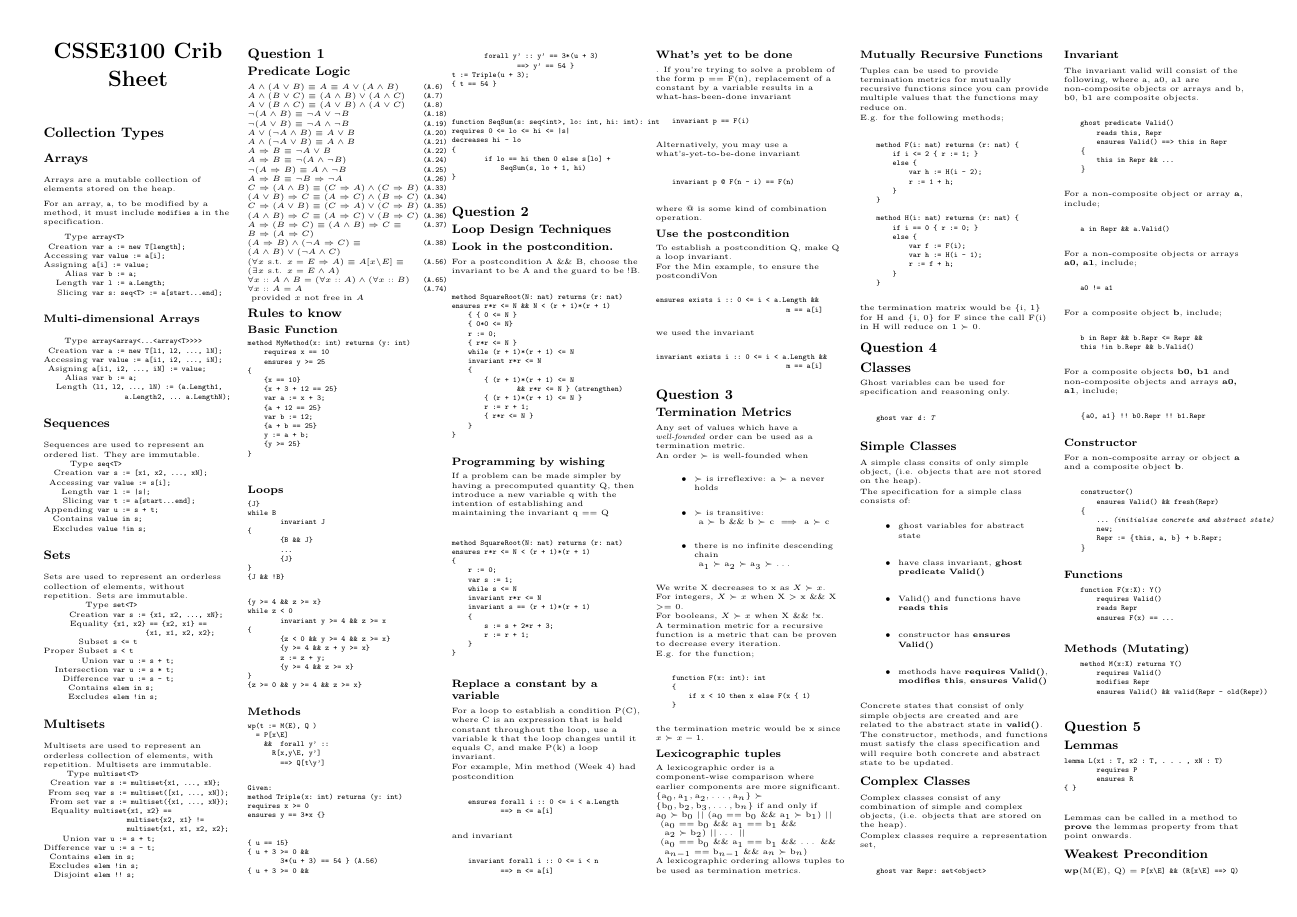
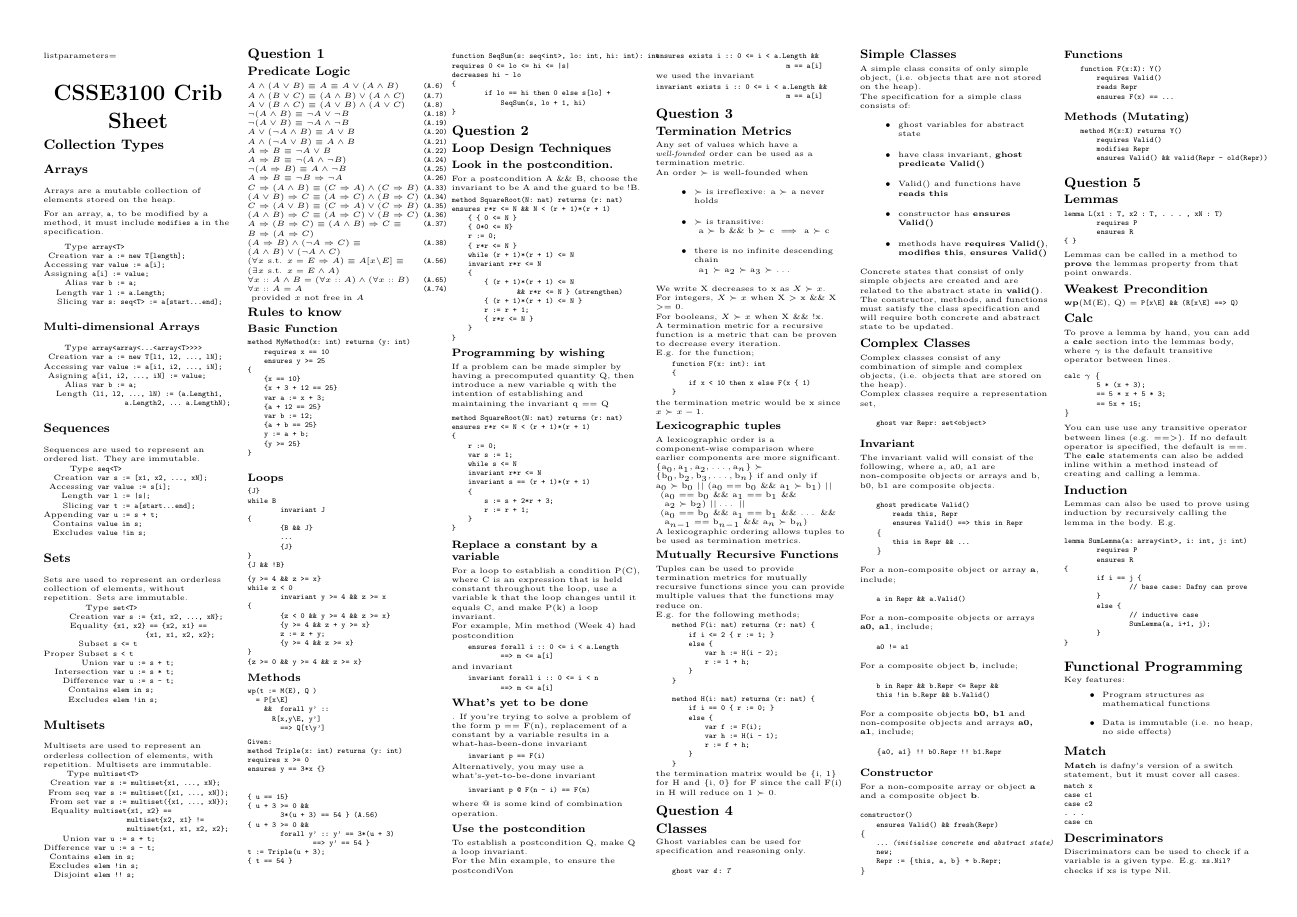
Before and after one commit to tristanduncombe/3100-crib-sheet, a LaTeX document (main.tex): page 1 of 2. Compiled offline with pdfLaTeX.

Commit message:
Reduced space before and after verbatim environment

```diff
--- a/main.tex
+++ b/main.tex
@@ -8,7 +8,6 @@
 \usepackage{multicol}
 \usepackage{fancyvrb}
 \usepackage{enumitem}
-\newcommand\userinput[1]{\textbf{#1}}
 
 % To make this come out properly in landscape mode, do one of the following
 % 1.
@@ -104,6 +103,8 @@
 \setlength{\multicolsep}{1pt}
 \setlength{\columnsep}{2pt}
 
+listparameters=\setlength{\topsep}{1pt}\setlength{\partopsep}{2pt}
+
 \begin{center}
      \Large{\textbf{CSSE3100 Crib Sheet}} \\
 \end{center}
```
Also changed, not shown: general/Q4.tex (indentation only).
